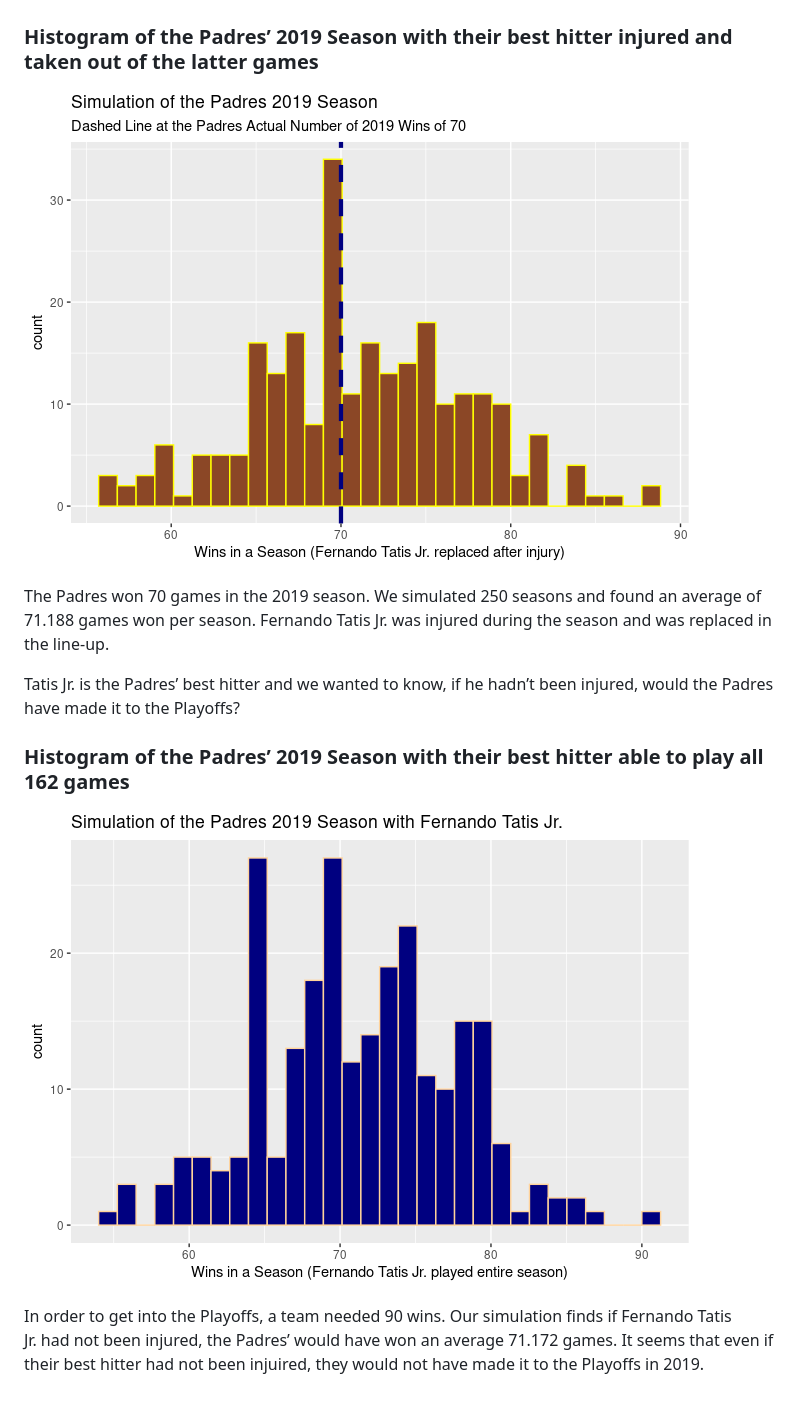
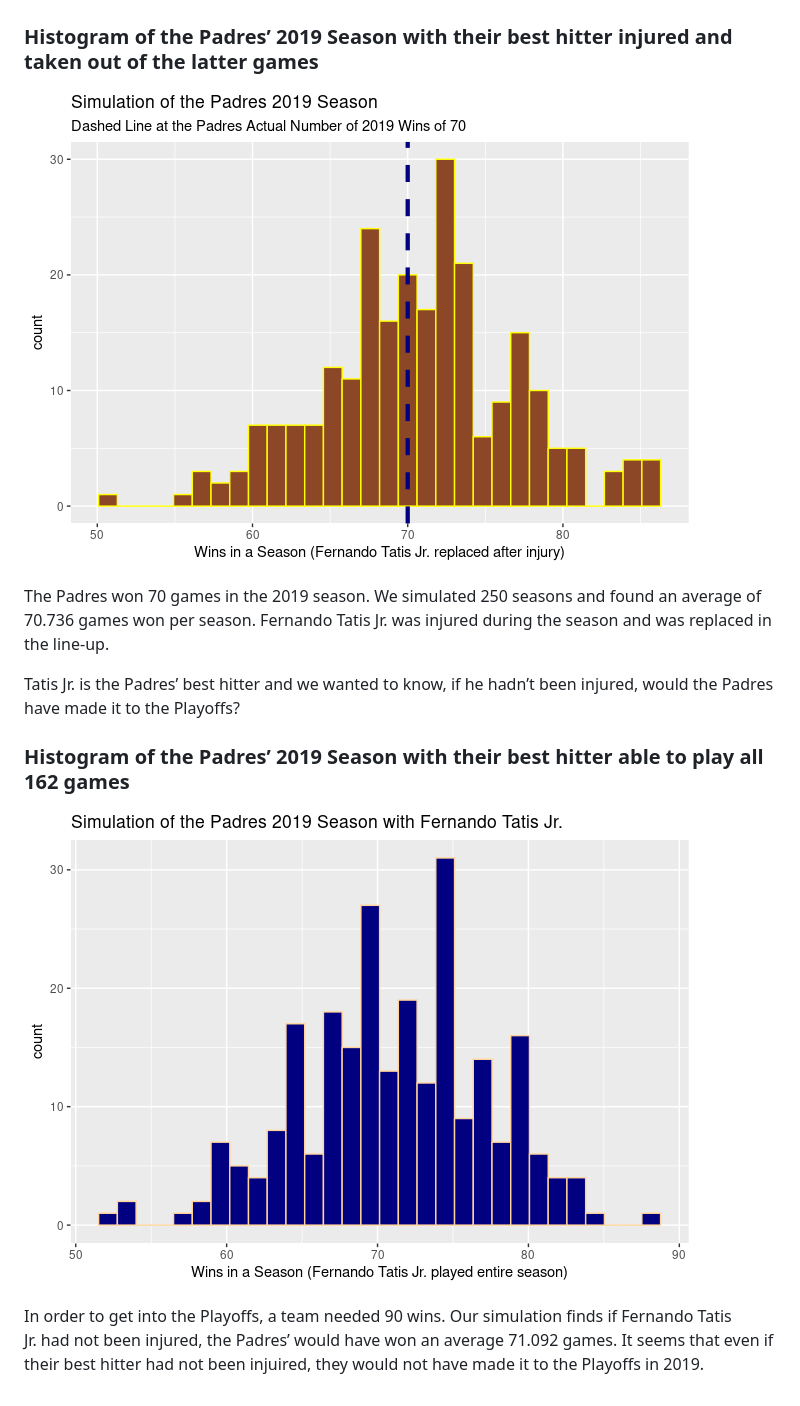
Before and after one commit to emmaleda/emmaleda-project-baseball, a Markdown page: results/plot_and_mean.md, the part around the change. Rendered like a GitHub page; pictures changed too: results/plot_and_mean_files/figure-gfm/unnamed-chunk-1-1.png, results/plot_and_mean_files/figure-gfm/unnamed-chunk-2-1.png.

Commit message:
checking for consistency of simulation

```diff
--- a/results/plot_and_mean.md
+++ b/results/plot_and_mean.md
@@ -8,7 +8,7 @@ Summary of Findings
 ![](plot_and_mean_files/figure-gfm/unnamed-chunk-1-1.png)<!-- -->
 
 The Padres won 70 games in the 2019 season. We simulated 250 seasons and
-found an average of 71.188 games won per season. Fernando Tatis Jr. was
+found an average of 70.736 games won per season. Fernando Tatis Jr. was
 injured during the season and was replaced in the line-up.
 
 Tatis Jr. is the Padres’ best hitter and we wanted to know, if he hadn’t
@@ -21,5 +21,5 @@ Playoffs?
 
 In order to get into the Playoffs, a team needed 90 wins. Our simulation
 finds if Fernando Tatis Jr. had not been injured, the Padres’ would have
-won an average 71.172 games. It seems that even if their best hitter had
+won an average 71.092 games. It seems that even if their best hitter had
 not been injuired, they would not have made it to the Playoffs in 2019.
```
Also changed, not shown: 2 other files.
